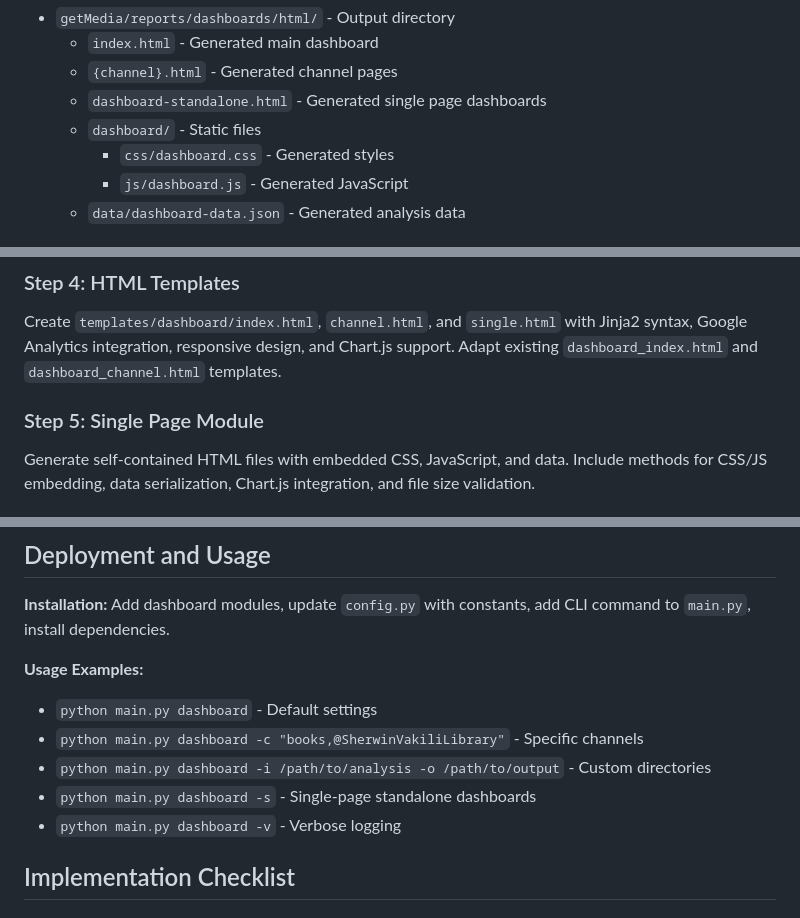
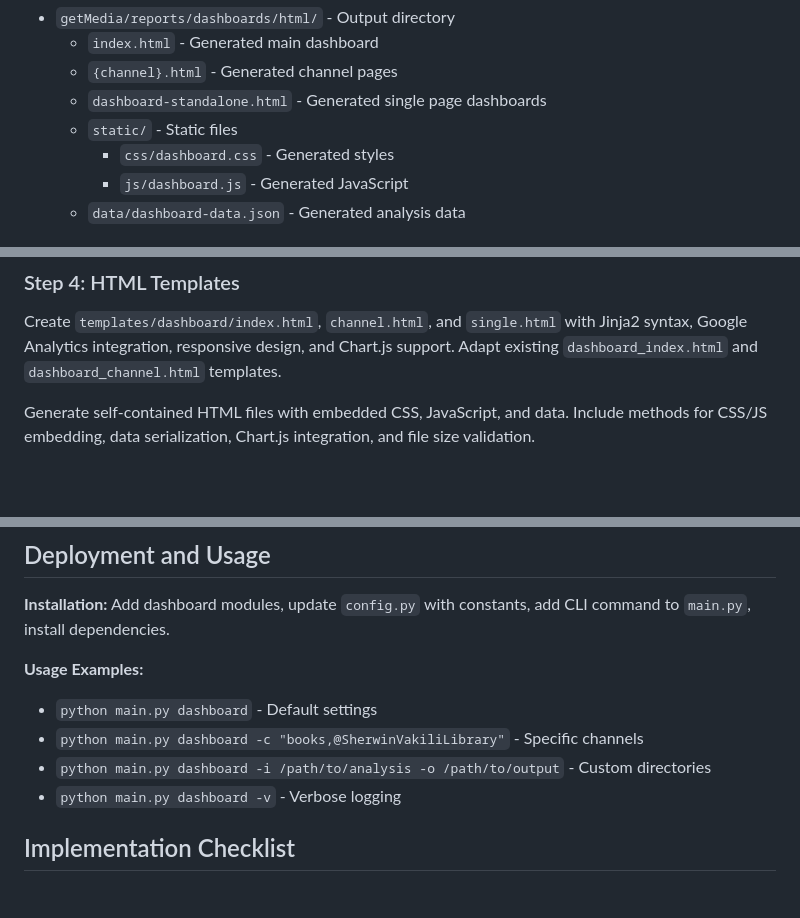
Before and after one commit to semad/getMedia, a Markdown page: docs/DASHBOARD_IMPLEMENTATION_SPEC.md, 3 parts joined by grey strips. Rendered like a GitHub page; blank space fills up the shorter version.

Commit message:
Update dashboard implementation specification with user modifications
- Change static files directory from 'dashboard/' to 'static/' for better organization
- Remove Step 5: Single Page Module section (consolidated into Step 4)
- Remove single-page standalone dashboards from usage examples
- Streamline document structure and remove redundant sections

```diff
--- a/docs/DASHBOARD_IMPLEMENTATION_SPEC.md
+++ b/docs/DASHBOARD_IMPLEMENTATION_SPEC.md
@@ -59,7 +59,7 @@ The implementation requires the following directory structure to exist or be cre
   - `index.html` - Generated main dashboard
   - `{channel}.html` - Generated channel pages
   - `dashboard-standalone.html` - Generated single page dashboards
-  - `dashboard/` - Static files
+  - `static/` - Static files
     - `css/dashboard.css` - Generated styles
     - `js/dashboard.js` - Generated JavaScript
   - `data/dashboard-data.json` - Generated analysis data
@@ -242,8 +242,6 @@ The `dashboard_processor.py` module should include:
 
 Create `templates/dashboard/index.html`, `channel.html`, and `single.html` with Jinja2 syntax, Google Analytics integration, responsive design, and Chart.js support. Adapt existing `dashboard_index.html` and `dashboard_channel.html` templates.
 
-### Step 5: Single Page Module
-
 Generate self-contained HTML files with embedded CSS, JavaScript, and data. Include methods for CSS/JS embedding, data serialization, Chart.js integration, and file size validation.
 
 ## Google Analytics Integration
@@ -279,7 +277,6 @@ Implement Google Analytics 4 tracking for page views, chart interactions, and ex
 - `python main.py dashboard` - Default settings
 - `python main.py dashboard -c "books,@SherwinVakiliLibrary"` - Specific channels
 - `python main.py dashboard -i /path/to/analysis -o /path/to/output` - Custom directories
-- `python main.py dashboard -s` - Single-page standalone dashboards
 - `python main.py dashboard -v` - Verbose logging
 
 ## Implementation Checklist
```
